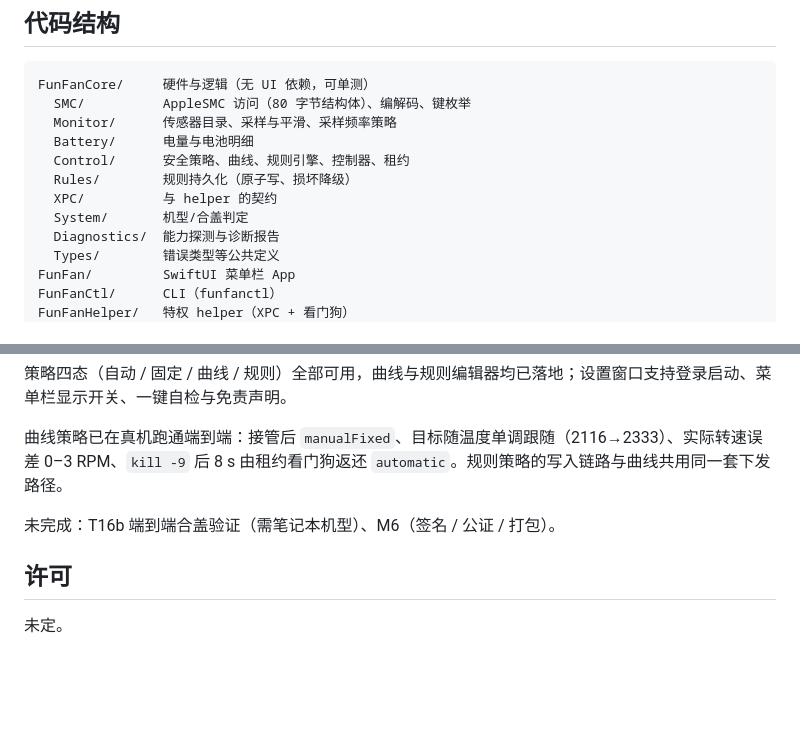
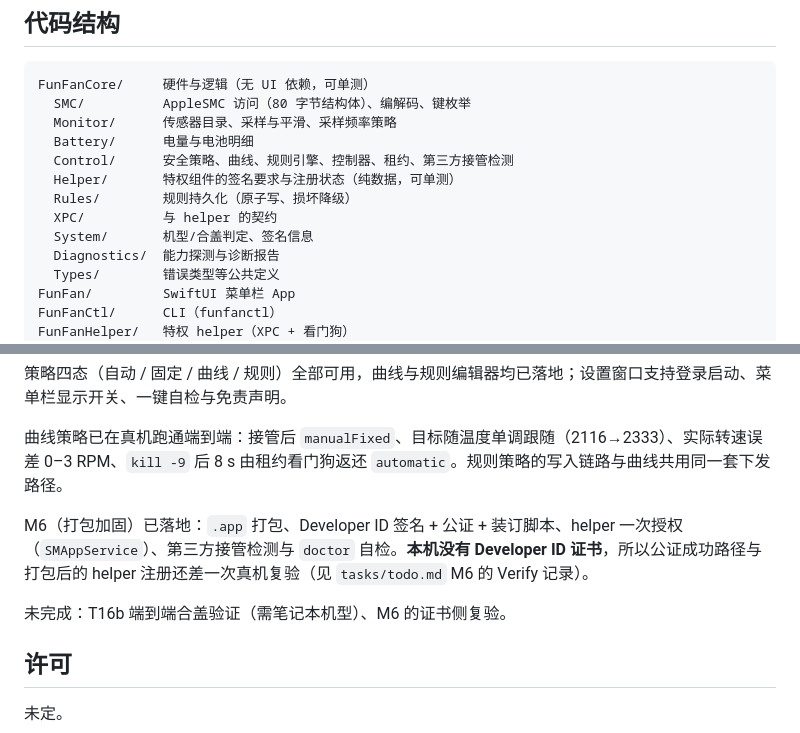
Before and after one commit to lovexiaov/funfan, a Markdown page: README.md, 2 parts joined by grey strips. Rendered like a GitHub page; blank space fills up the shorter version.

```diff
--- a/README.md
+++ b/README.md
@@ -141,10 +141,11 @@ FunFanCore/     硬件与逻辑（无 UI 依赖，可单测）
   SMC/          AppleSMC 访问（80 字节结构体）、编解码、键枚举
   Monitor/      传感器目录、采样与平滑、采样频率策略
   Battery/      电量与电池明细
-  Control/      安全策略、曲线、规则引擎、控制器、租约
+  Control/      安全策略、曲线、规则引擎、控制器、租约、第三方接管检测
+  Helper/       特权组件的签名要求与注册状态（纯数据，可单测）
   Rules/        规则持久化（原子写、损坏降级）
   XPC/          与 helper 的契约
-  System/       机型/合盖判定
+  System/       机型/合盖判定、签名信息
   Diagnostics/  能力探测与诊断报告
   Types/        错误类型等公共定义
 FunFan/         SwiftUI 菜单栏 App
@@ -189,7 +190,9 @@ M1（SMC 地基）→ M5（GUI）已完成并在真机（Mac mini M4 / macOS 27
 
 曲线策略已在真机跑通端到端：接管后 `manualFixed`、目标随温度单调跟随（2116→2333）、实际转速误差 0–3 RPM、`kill -9` 后 8 s 由租约看门狗返还 `automatic`。规则策略的写入链路与曲线共用同一套下发路径。
 
-未完成：T16b 端到端合盖验证（需笔记本机型）、M6（签名 / 公证 / 打包）。
+M6（打包加固）已落地：`.app` 打包、Developer ID 签名 + 公证 + 装订脚本、helper 一次授权（`SMAppService`）、第三方接管检测与 `doctor` 自检。**本机没有 Developer ID 证书**，所以公证成功路径与打包后的 helper 注册还差一次真机复验（见 `tasks/todo.md` M6 的 Verify 记录）。
+
+未完成：T16b 端到端合盖验证（需笔记本机型）、M6 的证书侧复验。
 
 ## 许可
 
```
Also changed, not shown: tasks/todo.md (+32 -7 lines), docs/ui-prototype/settings-window-actual.png, 7 other files.
